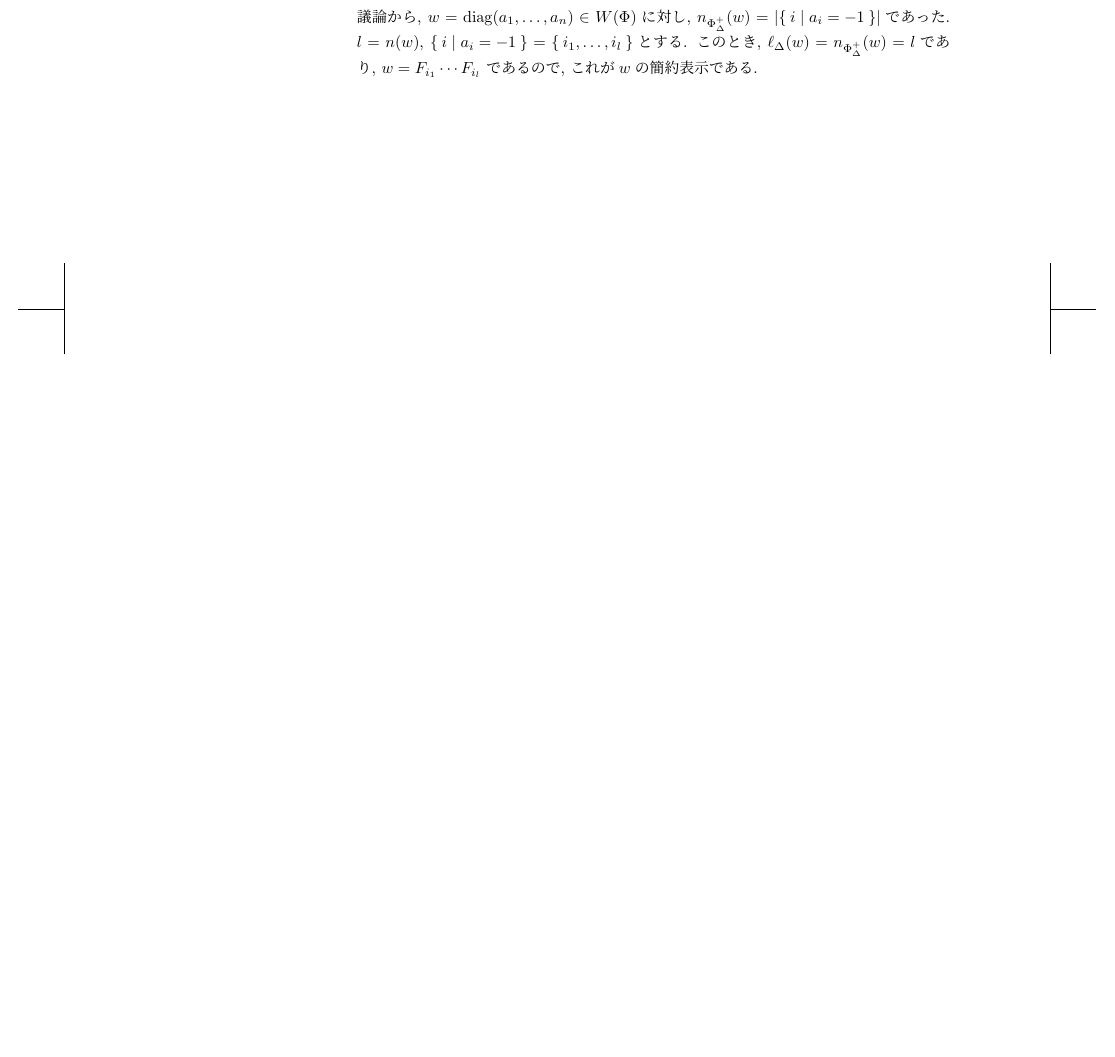
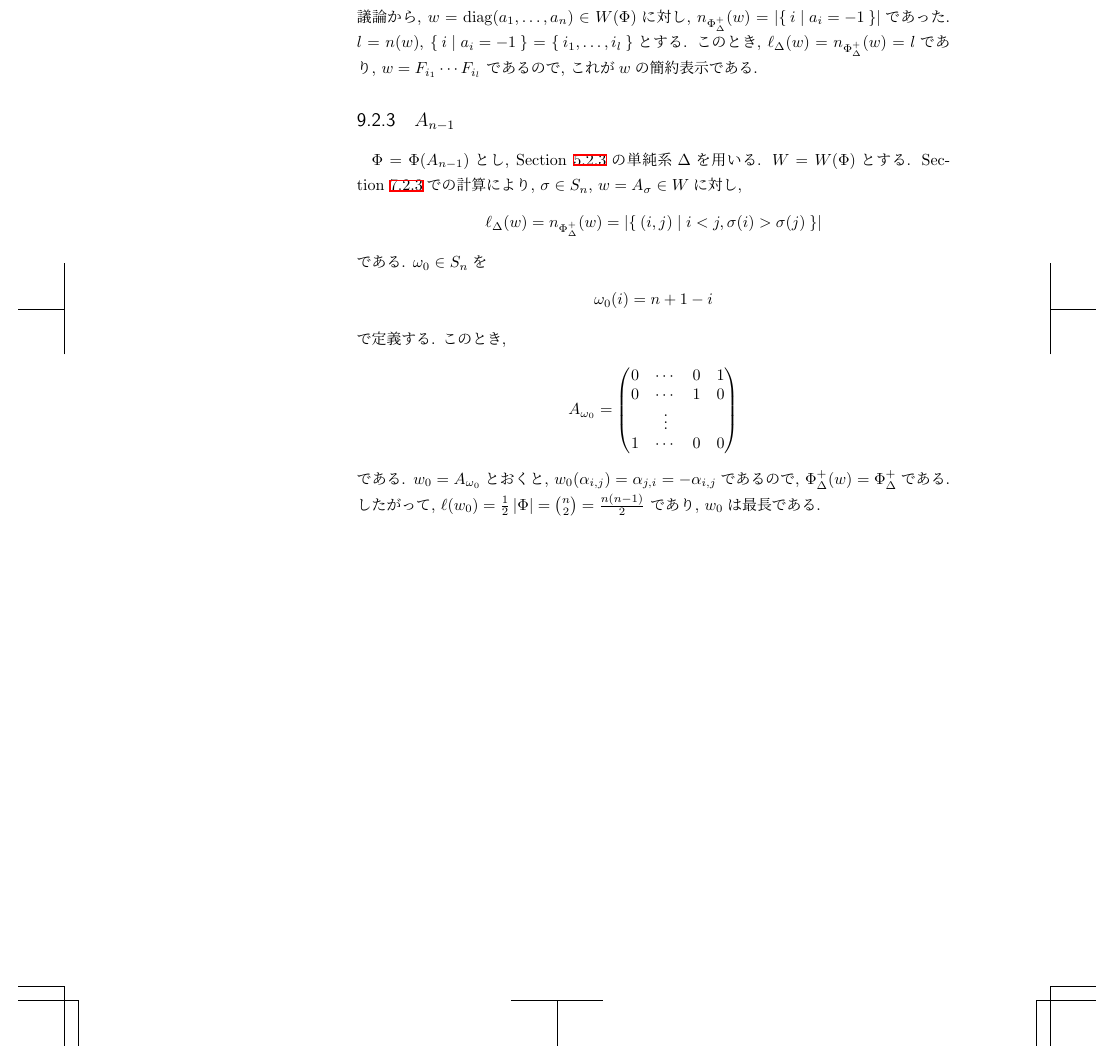
Before and after one commit to a175/n-orthogonal_group, a LaTeX book (src/x2.tex, which reads src/p.tex): part of page 68 of 71, cut so that both start at the same text, the shorter picture padded with empty space. Compiled offline with pLaTeX and dvipdfmx.

Commit message:
longest an

```diff
--- a/src/p.tex
+++ b/src/p.tex
@@ -4328,8 +4329,35 @@ $\Set{i|a_i=-1}=\Set{i_1,\ldots,i_l}$とする.
 $w=F_{i_1}\cdots F_{i_l}$
 であるので, これが$w$の簡約表示である.
 
-
-
+\subsection{$A_{n-1}$}
+$\Phi=\Phi(A_{n-1})$とし,
+\cref{ex:an:simple}の単純系$\Delta$を用いる.
+$W=W(\Phi)$とする.
+\cref{ex:an:inversion}での計算により,
+$\sigma\in S_n$, $w=A_\sigma\in W$に対し,
+\begin{align*}
+  \ell_\Delta(w)=n_{\Phi_\Delta^+}(w)=\numof{\Set{(i,j)|i<j, \sigma(i)>\sigma(j)}}
+\end{align*}
+である.
+$\omega_0\in S_n$を
+\begin{align*}
+\omega_0(i)=n+1-i
+\end{align*}
+で定義する.  このとき,
+\begin{align*}
+  A_{\omega_0}=
+  \begin{pmatrix}
+    0&\cdots&0&1\\
+    0&\cdots&1&0\\
+    &\vdots&&\\
+    1&\cdots&0&0
+  \end{pmatrix}
+\end{align*}
+である.  $w_0=A_{\omega_0}$とおくと,
+$w_0(\alpha_{i,j})=\alpha_{j,i}=-\alpha_{i,j}$であるので,
+$\Phi_\Delta^+(w)=\Phi_\Delta^+$である.
+したがって, $\ell(w_0)=\frac{1}{2}\numof{\Phi}=\binom{n}{2}=\frac{n(n-1)}{2}$
+であり, $w_0$は最長である.
 
 \chapter{Bruhat order}
 \section{$I$}
```
Also changed, not shown: src/p.tex (1 more changed lines).
